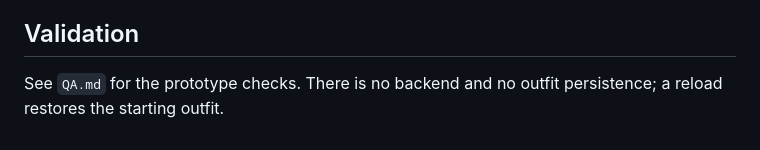
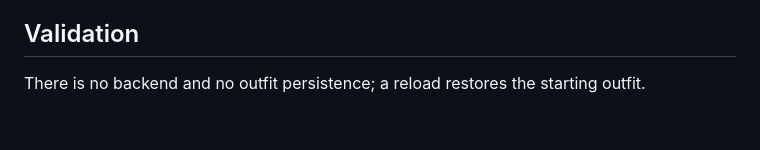
Before and after one commit to technicallytechnicaldesign/SOFT_RIOT, a Markdown page: README.md, the part around the change. Drawn GitHub-style.

Commit message:
Move prototype QA notes out of the public repo

```diff
--- a/README.md
+++ b/README.md
@@ -50,4 +50,4 @@ To add a youth layer, process the cutout as usual, then set `"audience": "youngl
 
 ## Validation
 
-See `QA.md` for the prototype checks. There is no backend and no outfit persistence; a reload restores the starting outfit.
+There is no backend and no outfit persistence; a reload restores the starting outfit.
```
Also changed, not shown: QA.md (deleted, +0 -71 lines).
